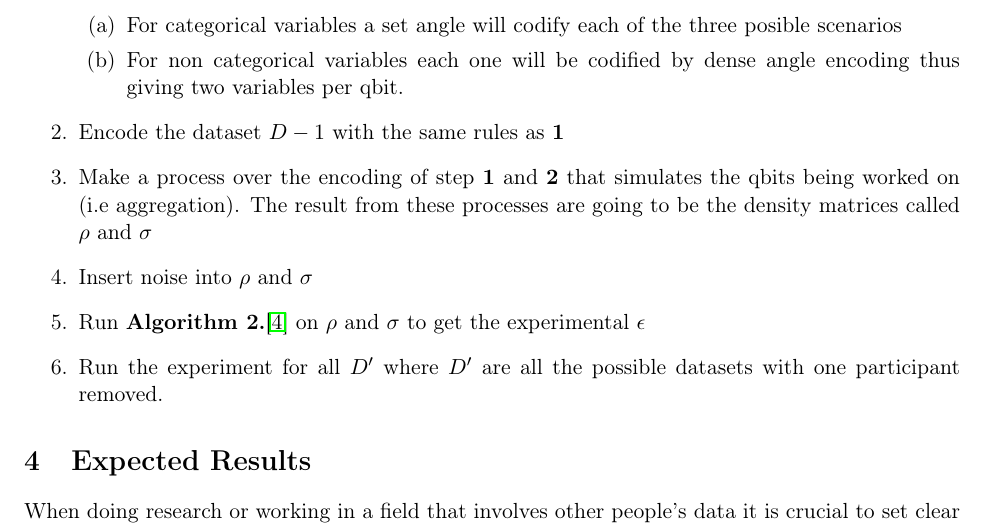
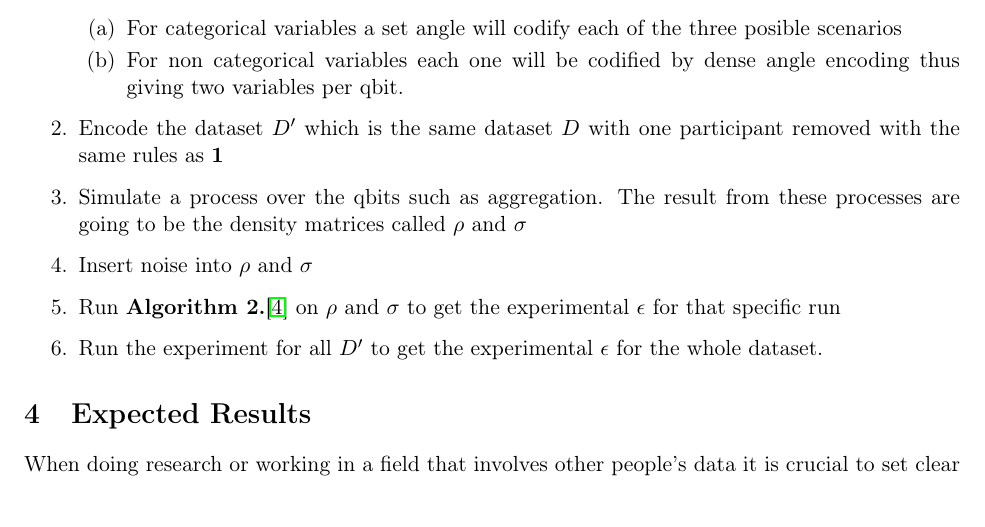
Before and after one commit to tomasSiSa18/TesisPregrado, a LaTeX document (ProposalDocument/proposal.tex): part of page 4 of 6, cut so that both start at the same text. Compiled offline with pdfLaTeX.

Commit message:
Better process explanation

```diff
--- a/ProposalDocument/proposal.tex
+++ b/ProposalDocument/proposal.tex
@@ -164,11 +164,11 @@ The experiment will follow the following stages:
         \item For categorical variables a set angle will codify each of the three posible scenarios
         \item For non categorical variables each one will be codified by dense angle encoding thus giving two variables per qbit.
     \end{enumerate}
-    \item Encode the dataset $D-1$ with the same rules as \textbf{1}
-    \item Make a process over the encoding of step \textbf{1} and \textbf{2} that simulates the qbits being worked on (i.e aggregation). The result from these processes are going to be the density matrices called $\rho$ and $\sigma$
+    \item Encode the dataset $D'$ which is the same dataset $D$ with one participant removed with the same rules as \textbf{1}
+    \item Simulate a process over the qbits such as aggregation. The result from these processes are going to be the density matrices called $\rho$ and $\sigma$
     \item Insert noise into $\rho$ and $\sigma$
-    \item Run \textbf{Algorithm 2.}\cite{zhou2017differential} on $\rho$ and $\sigma$  to get the experimental $\epsilon$
-    \item Run the experiment for all $D'$ where $D'$ are all the possible datasets with one participant removed.
+    \item Run \textbf{Algorithm 2.}\cite{zhou2017differential} on $\rho$ and $\sigma$  to get the experimental $\epsilon$ for that specific run
+    \item Run the experiment for all $D'$ to get the experimental $\epsilon$ for the whole dataset.
 \end{enumerate}
 
 % =====================================================
```
Also changed, not shown: ProposalDocument/proposal.pdf.
